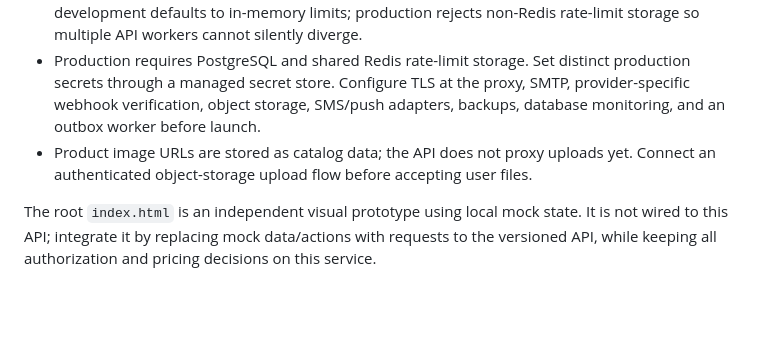
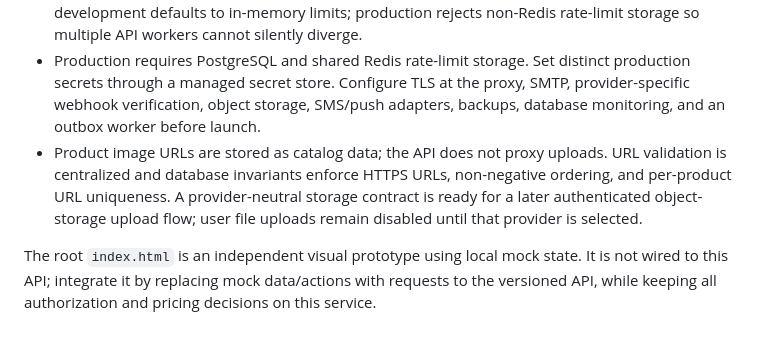
Before and after one commit to mpuugadavis/Wewe, a Markdown page: backend/README.md, the part around the change. GitHub-like rendering; blank space fills up the shorter version.

Commit message:
Phase 4C media: close product storage hardening checkpoint

```diff
--- a/backend/README.md
+++ b/backend/README.md
@@ -189,6 +189,6 @@ Delivery fees default to UGX 3,500 per retailer fulfilment and can be changed th
 - SQLAlchemy bound statements, Pydantic validation, unique/check/foreign-key constraints, request IDs, generic production errors, no request-body logging, strict CORS allow-list, security headers, and sanitized unique-constraint conflicts.
 - Authentication, payment, webhook, and delivery-status endpoints are rate-limited. Local development defaults to in-memory limits; production rejects non-Redis rate-limit storage so multiple API workers cannot silently diverge.
 - Production requires PostgreSQL and shared Redis rate-limit storage. Set distinct production secrets through a managed secret store. Configure TLS at the proxy, SMTP, provider-specific webhook verification, object storage, SMS/push adapters, backups, database monitoring, and an outbox worker before launch.
-- Product image URLs are stored as catalog data; the API does not proxy uploads yet. Connect an authenticated object-storage upload flow before accepting user files.
+- Product image URLs are stored as catalog data; the API does not proxy uploads. URL validation is centralized and database invariants enforce HTTPS URLs, non-negative ordering, and per-product URL uniqueness. A provider-neutral storage contract is ready for a later authenticated object-storage upload flow; user file uploads remain disabled until that provider is selected.
 
 The root `index.html` is an independent visual prototype using local mock state. It is not wired to this API; integrate it by replacing mock data/actions with requests to the versioned API, while keeping all authorization and pricing decisions on this service.
```
